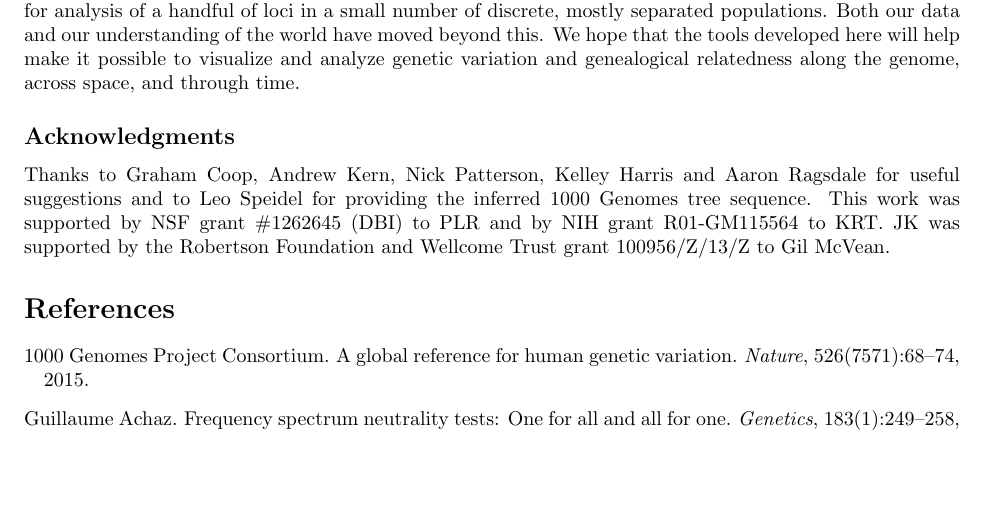
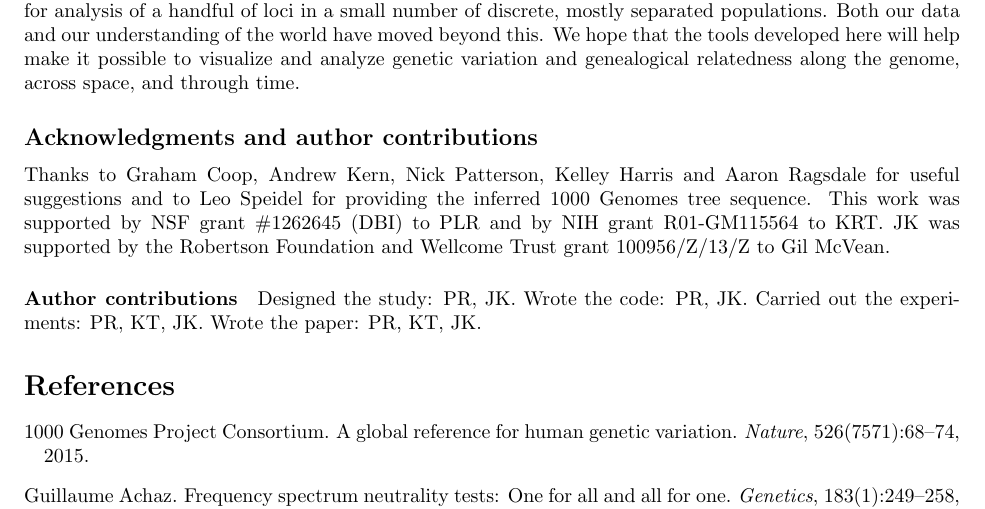
Before and after one commit to petrelharp/treestats_ms, a LaTeX document (treestats_paper.tex): part of page 18 of 26, cut so that both start at the same text, the shorter picture padded with empty space. Compiled offline with pdfLaTeX.

Commit message:
contributions

```diff
--- a/treestats_paper.tex
+++ b/treestats_paper.tex
@@ -1524,7 +1524,7 @@ along the genome, across space, and through time.
 
 
 %%%%%%%%%%%%%%%%%%%%%%%
-\subsection*{Acknowledgments}
+\subsection*{Acknowledgments and author contributions}
 Thanks to Graham Coop, Andrew Kern, Nick Patterson, Kelley Harris and
 Aaron Ragsdale for useful suggestions
 and to Leo Speidel for providing the inferred 1000 Genomes tree sequence.
@@ -1532,6 +1532,9 @@ This work was supported by NSF grant \#1262645 (DBI) to PLR
 and by NIH grant R01-GM115564 to KRT. JK was supported by
 the Robertson Foundation and Wellcome Trust grant 100956/Z/13/Z
 to Gil McVean.
+
+\paragraph{Author contributions}
+Designed the study: PR, JK. Wrote the code: PR, JK. Carried out the experiments: PR, KT, JK. Wrote the paper: PR, KT, JK.
 
 \bibliography{references}
 
```
